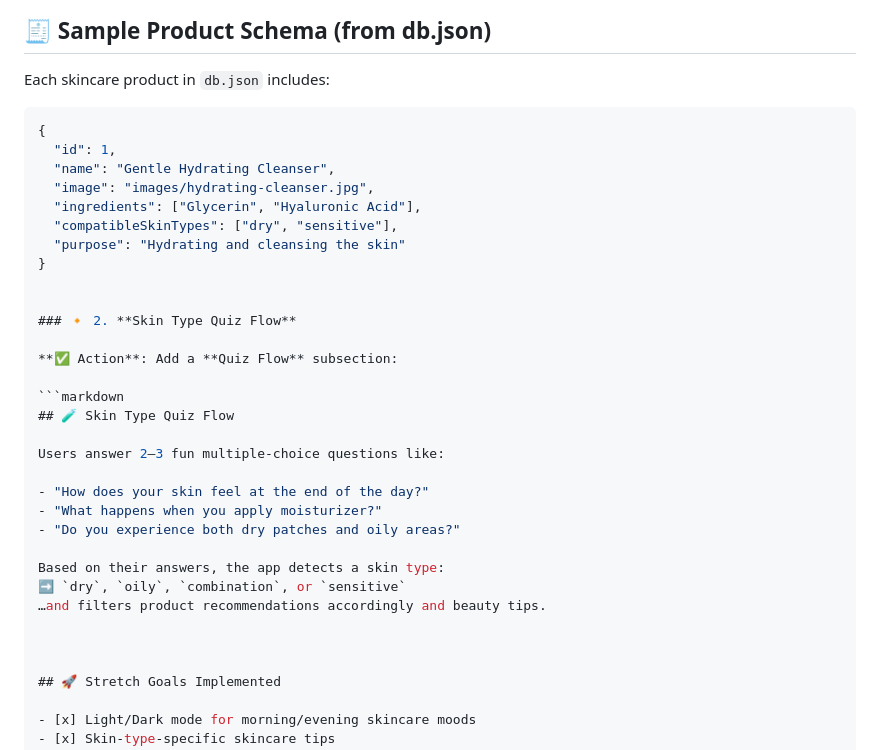
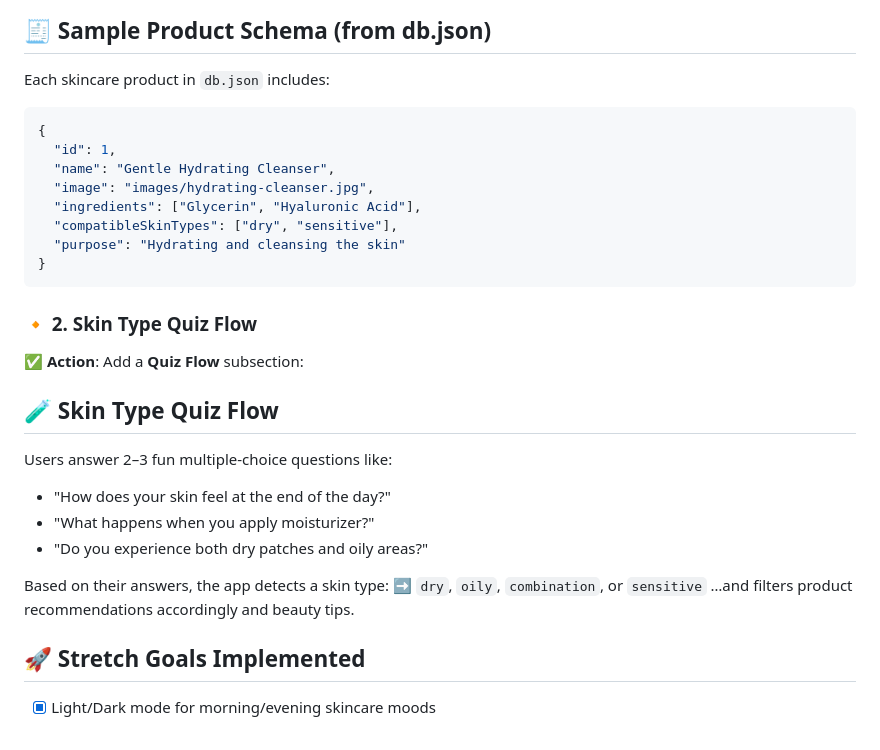
Before and after one commit to Grace-Eileen7/skin-type-product-matcher, a Markdown page: README.md, the part around one of its changes. Drawn GitHub-style.

Commit message:
update the flow of the website that users take on the website

`````diff
--- a/README.md
+++ b/README.md
@@ -130,7 +130,7 @@ Open the `index.html` file in your browser, or use VS Code’s Live Server exten
 
 Each skincare product in `db.json` includes:
 
-````json
+```json
 {
   "id": 1,
   "name": "Gentle Hydrating Cleanser",
@@ -139,13 +139,12 @@ Each skincare product in `db.json` includes:
   "compatibleSkinTypes": ["dry", "sensitive"],
   "purpose": "Hydrating and cleansing the skin"
 }
-
+```
 
 ### 🔸 2. **Skin Type Quiz Flow**
 
 **✅ Action**: Add a **Quiz Flow** subsection:
 
-```markdown
 ## 🧪 Skin Type Quiz Flow
 
 Users answer 2–3 fun multiple-choice questions like:
@@ -157,8 +156,6 @@ Users answer 2–3 fun multiple-choice questions like:
 Based on their answers, the app detects a skin type:
 ➡️ `dry`, `oily`, `combination`, or `sensitive`
 …and filters product recommendations accordingly and beauty tips.
-
-
 
 ## 🚀 Stretch Goals Implemented
 
`````
Also changed, not shown: other parts of README.md (+4 -1 lines).
